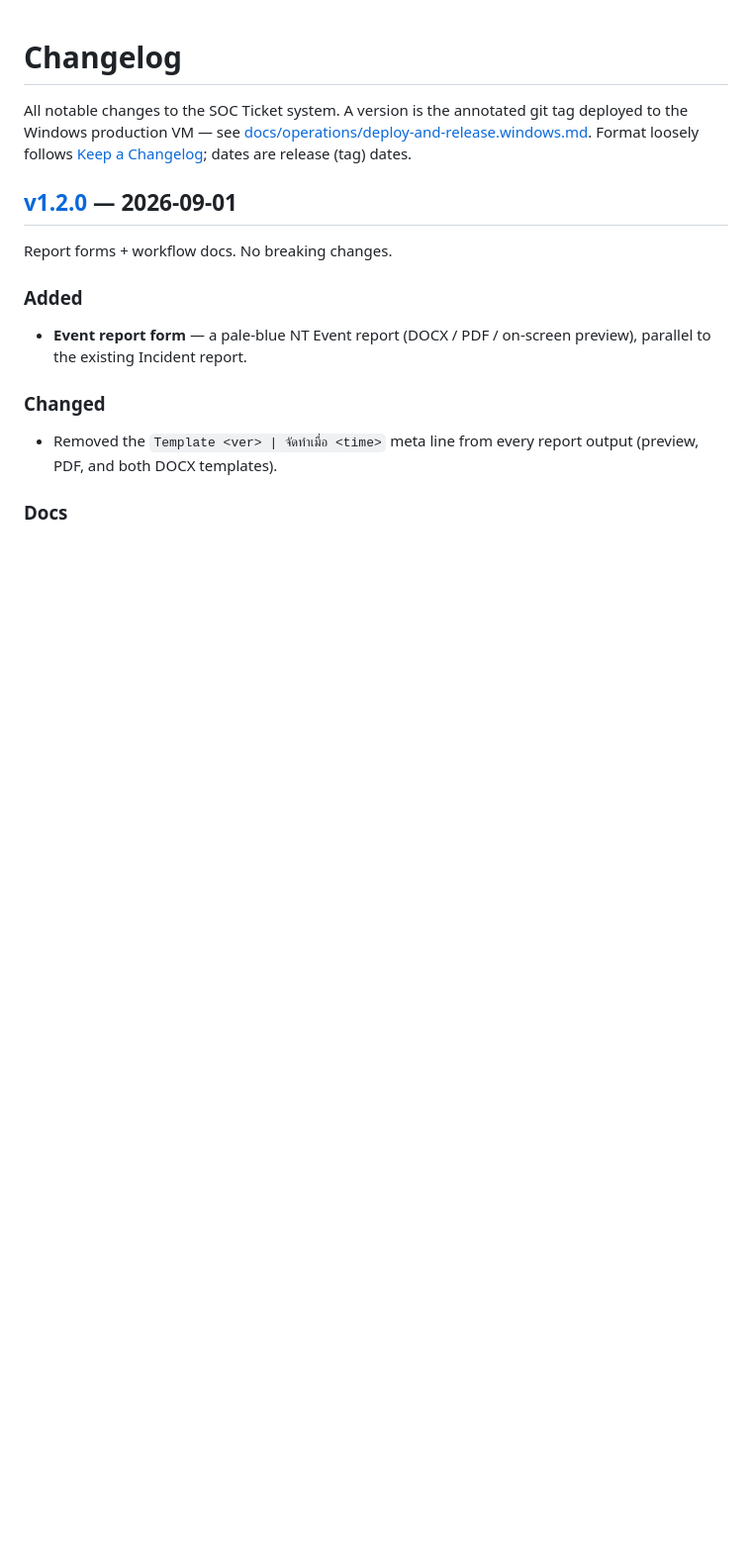
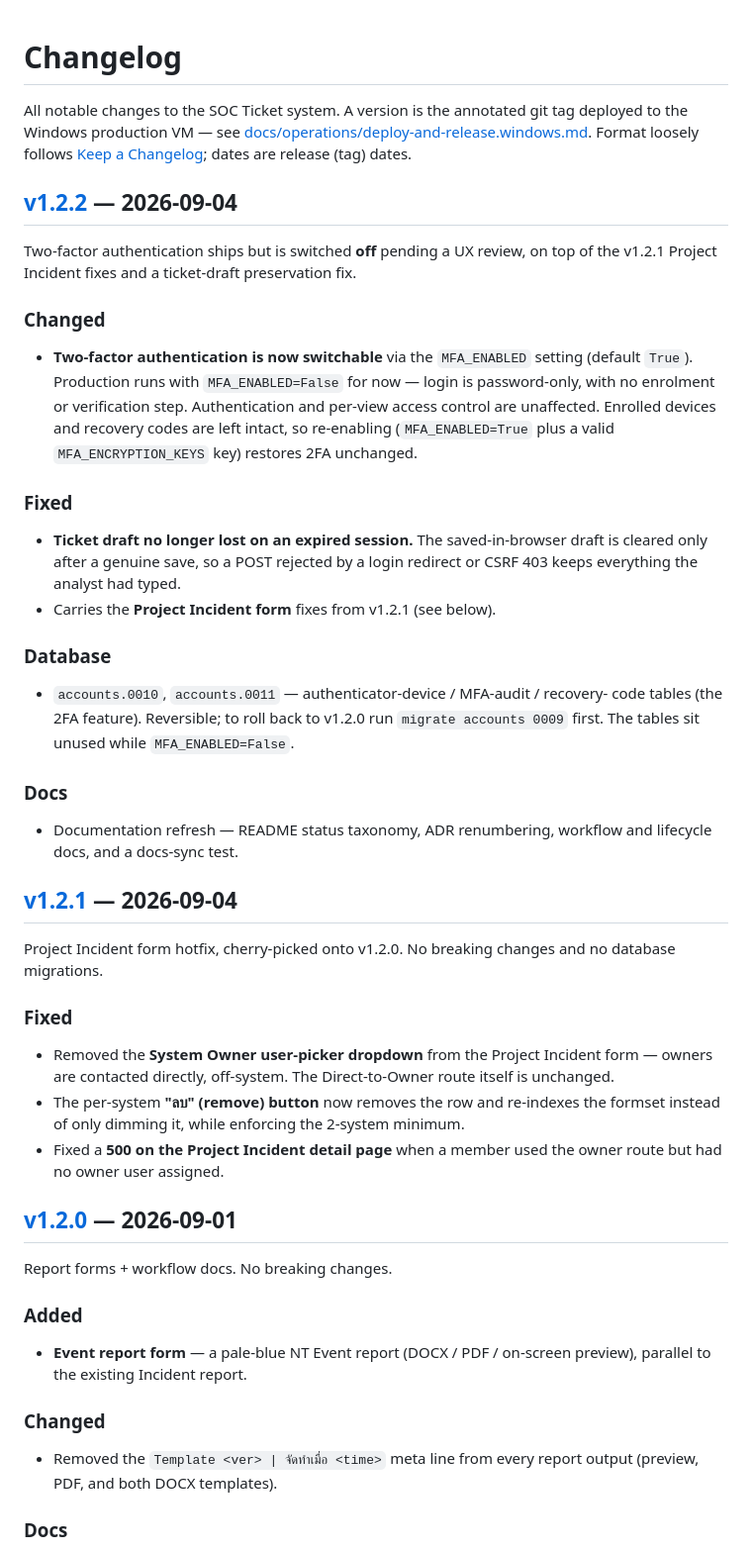
Before and after one commit to Getter939/SOC_Ticket, a Markdown page: CHANGELOG.md, the part around one of its changes. Shown at 99% size. Drawn GitHub-style; blank space fills up the shorter version.

Commit message:
4/9 Changelog for v1.2.1 and v1.2.2
Co-Authored-By: Claude Opus 4.8 <noreply@anthropic.com>

```diff
--- a/CHANGELOG.md
+++ b/CHANGELOG.md
@@ -5,6 +5,48 @@ deployed to the Windows production VM — see
 [docs/operations/deploy-and-release.windows.md](docs/operations/deploy-and-release.windows.md).
 Format loosely follows [Keep a Changelog](https://keepachangelog.com); dates are
 release (tag) dates.
+
+## [v1.2.2] — 2026-09-04
+
+Two-factor authentication ships but is switched **off** pending a UX review, on
+top of the v1.2.1 Project Incident fixes and a ticket-draft preservation fix.
+
+### Changed
+- **Two-factor authentication is now switchable** via the `MFA_ENABLED` setting
+  (default `True`). Production runs with `MFA_ENABLED=False` for now — login is
+  password-only, with no enrolment or verification step. Authentication and
+  per-view access control are unaffected. Enrolled devices and recovery codes
+  are left intact, so re-enabling (`MFA_ENABLED=True` plus a valid
+  `MFA_ENCRYPTION_KEYS` key) restores 2FA unchanged.
+
+### Fixed
+- **Ticket draft no longer lost on an expired session.** The saved-in-browser
+  draft is cleared only after a genuine save, so a POST rejected by a login
+  redirect or CSRF 403 keeps everything the analyst had typed.
+- Carries the **Project Incident form** fixes from v1.2.1 (see below).
+
+### Database
+- `accounts.0010`, `accounts.0011` — authenticator-device / MFA-audit / recovery-
+  code tables (the 2FA feature). Reversible; to roll back to v1.2.0 run
+  `migrate accounts 0009` first. The tables sit unused while `MFA_ENABLED=False`.
+
+### Docs
+- Documentation refresh — README status taxonomy, ADR renumbering, workflow and
+  lifecycle docs, and a docs-sync test.
+
+## [v1.2.1] — 2026-09-04
+
+Project Incident form hotfix, cherry-picked onto v1.2.0. No breaking changes and
+no database migrations.
+
+### Fixed
+- Removed the **System Owner user-picker dropdown** from the Project Incident
+  form — owners are contacted directly, off-system. The Direct-to-Owner route
+  itself is unchanged.
+- The per-system **"ลบ" (remove) button** now removes the row and re-indexes the
+  formset instead of only dimming it, while enforcing the 2-system minimum.
+- Fixed a **500 on the Project Incident detail page** when a member used the
+  owner route but had no owner user assigned.
 
 ## [v1.2.0] — 2026-09-01
 
```
Also changed, not shown: other parts of CHANGELOG.md (+2 -0 lines).
